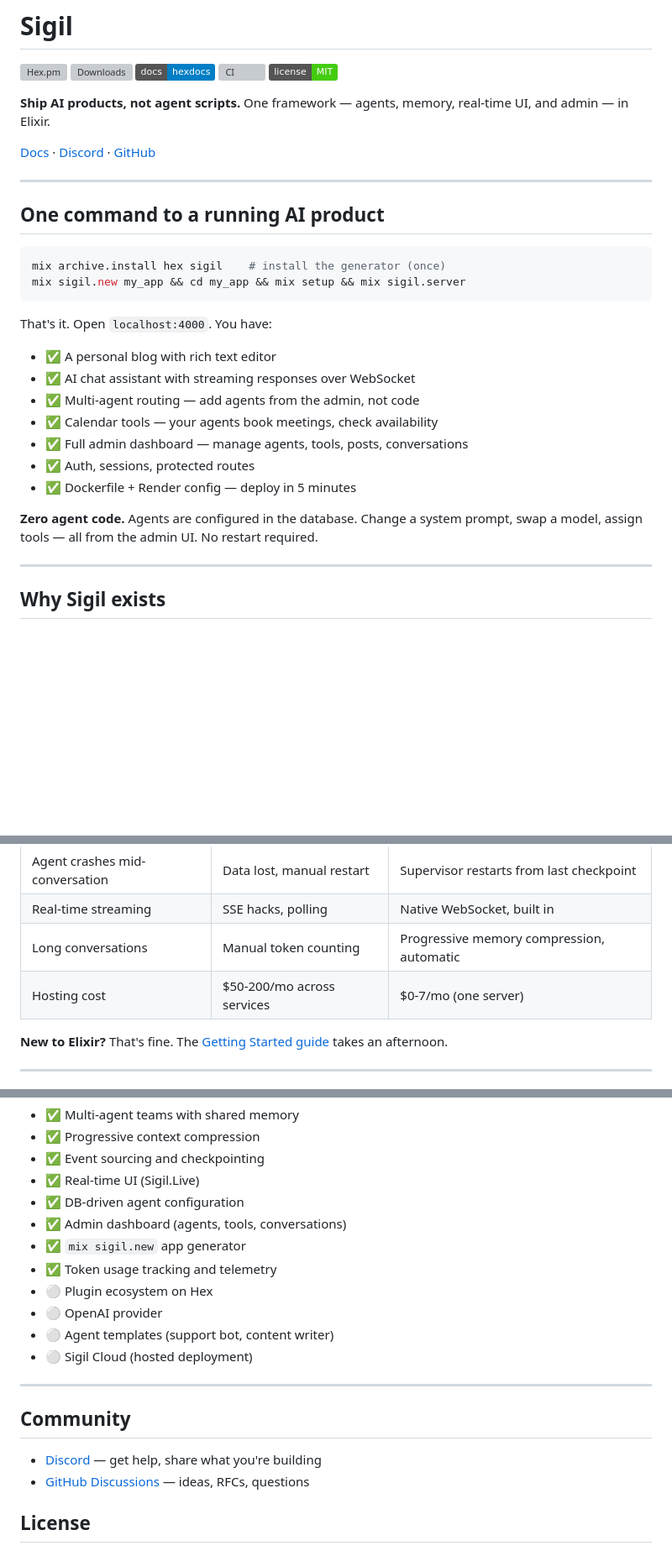
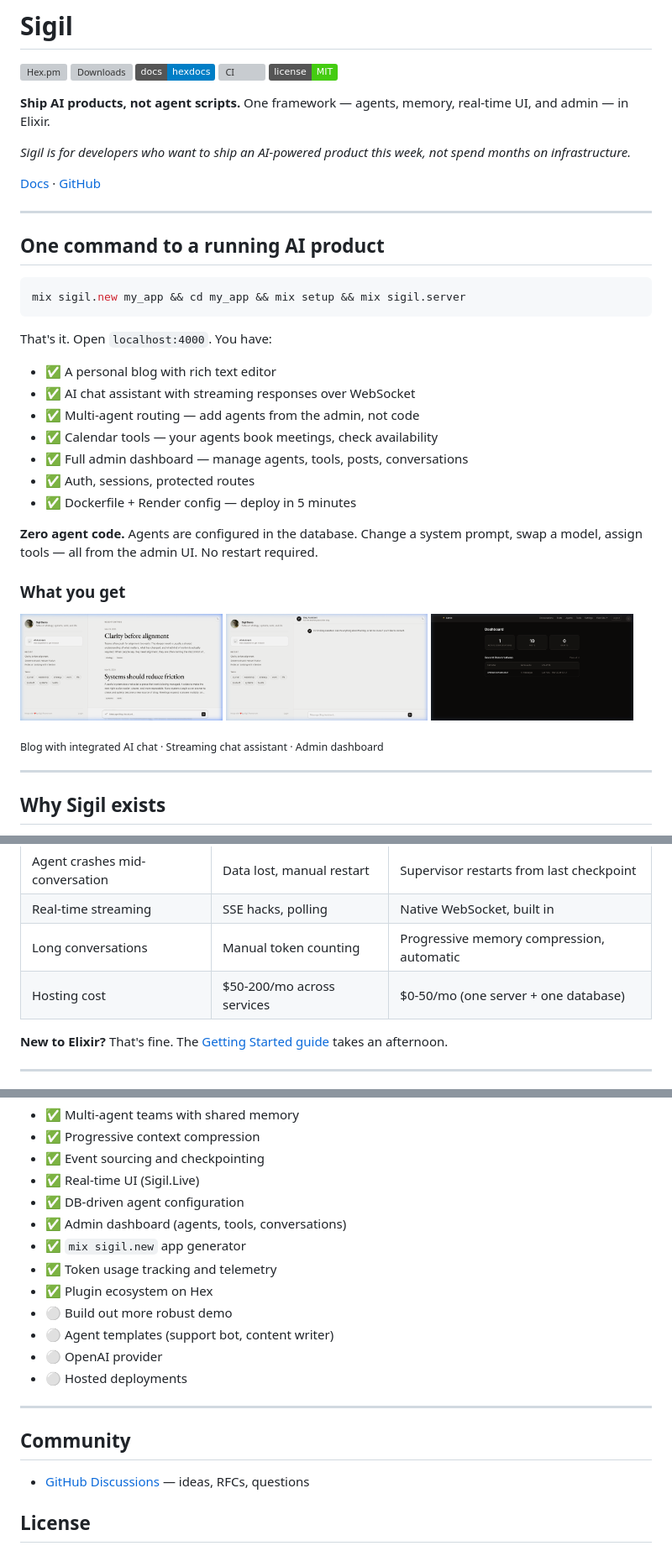
Before and after one commit to sigilframework/sigil, a Markdown page: README.md, 3 parts joined by grey strips. Shown: that part at 84% size. GitHub-like rendering; pictures changed too: docs/screenshots/admin.png (added), docs/screenshots/blog.png (added), docs/screenshots/chat.png (added); badges without logos; blank space fills up the shorter version; grey boxes are pictures that could not be loaded.

Commit message:
README: add screenshots, file tree, comparison table, who-it's-for tagline

````diff
--- a/README.md
+++ b/README.md
@@ -8,14 +8,15 @@
 
 **Ship AI products, not agent scripts.** One framework — agents, memory, real-time UI, and admin — in Elixir.
 
-[Docs](https://hexdocs.pm/sigil) · [Discord](https://discord.com/channels/1487814726950981674/1487814838066483221) · [GitHub](https://github.com/sigilframework/sigil)
+*Sigil is for developers who want to ship an AI-powered product this week, not spend months on infrastructure.*
+
+[Docs](https://hexdocs.pm/sigil) · [GitHub](https://github.com/sigilframework/sigil)
 
 ---
 
 ## One command to a running AI product
 
 ```bash
-mix archive.install hex sigil    # install the generator (once)
 mix sigil.new my_app && cd my_app && mix setup && mix sigil.server
 ```
 
@@ -30,6 +31,16 @@ That's it. Open `localhost:4000`. You have:
 - ✅ Dockerfile + Render config — deploy in 5 minutes
 
 **Zero agent code.** Agents are configured in the database. Change a system prompt, swap a model, assign tools — all from the admin UI. No restart required.
+
+### What you get
+
+<p>
+  <img src="docs/screenshots/blog.png" width="32%" alt="Blog with AI chat" />
+  <img src="docs/screenshots/chat.png" width="32%" alt="AI chat assistant" />
+  <img src="docs/screenshots/admin.png" width="32%" alt="Admin dashboard" />
+</p>
+
+<sub>Blog with integrated AI chat · Streaming chat assistant · Admin dashboard</sub>
 
 ---
 
@@ -137,7 +186,7 @@ Sigil runs on Elixir and the Erlang VM — the same runtime that powers WhatsApp
 | Agent crashes mid-conversation | Data lost, manual restart | Supervisor restarts from last checkpoint |
 | Real-time streaming | SSE hacks, polling | Native WebSocket, built in |
 | Long conversations | Manual token counting | Progressive memory compression, automatic |
-| Hosting cost | $50-200/mo across services | $0-7/mo (one server) |
+| Hosting cost | $50-200/mo across services | $0-50/mo (one server + one database) |
 
 **New to Elixir?** That's fine. The [Getting Started guide](https://elixir-lang.org/getting-started/introduction.html) takes an afternoon.
 
@@ -203,16 +252,16 @@ config :sigil,
 - ✅ Admin dashboard (agents, tools, conversations)
 - ✅ `mix sigil.new` app generator
 - ✅ Token usage tracking and telemetry
-- ⚪ Plugin ecosystem on Hex
+- ✅ Plugin ecosystem on Hex
+- ⚪ Build out more robust demo
+- ⚪ Agent templates (support bot, content writer)
 - ⚪ OpenAI provider
-- ⚪ Agent templates (support bot, content writer)
-- ⚪ Sigil Cloud (hosted deployment)
+- ⚪ Hosted deployments
 
 ---
 
 ## Community
 
-- [Discord](https://discord.com/channels/1487814726950981674/1487814838066483221) — get help, share what you're building
 - [GitHub Discussions](https://github.com/sigilframework/sigil/discussions) — ideas, RFCs, questions
 
 ## License
````
Also changed, not shown: other parts of README.md (+38 -0 lines).
